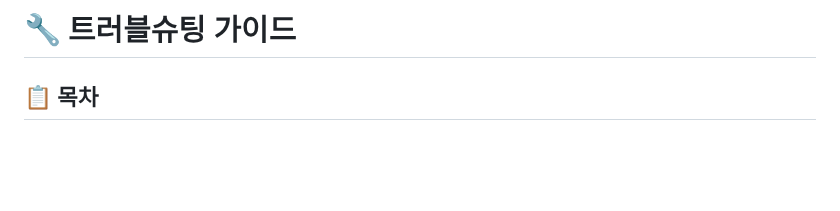
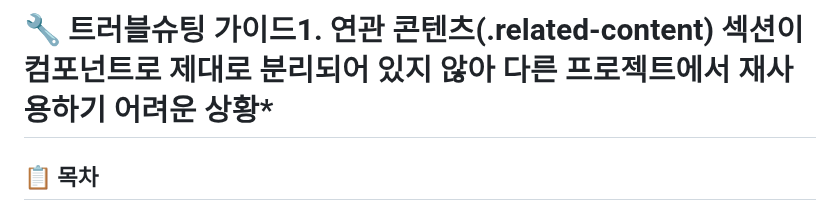
Before and after one commit to loreenkim0301/swy_emailsystem_v1, a Markdown page: 트러블슈팅.md, the part around the change. Drawn GitHub-style; blank space fills up the shorter version.

```diff
--- a/트러블슈팅.md
+++ b/트러블슈팅.md
@@ -1,4 +1,4 @@
-# 🔧 트러블슈팅 가이드
+# 🔧 트러블슈팅 가이드1. 연관 콘텐츠(.related-content) 섹션이 컴포넌트로 제대로 분리되어 있지 않아 다른 프로젝트에서 재사용하기 어려운 상황*
 
 ## 📋 목차
 1. [문제 발견](#1-문제-발견)
```
